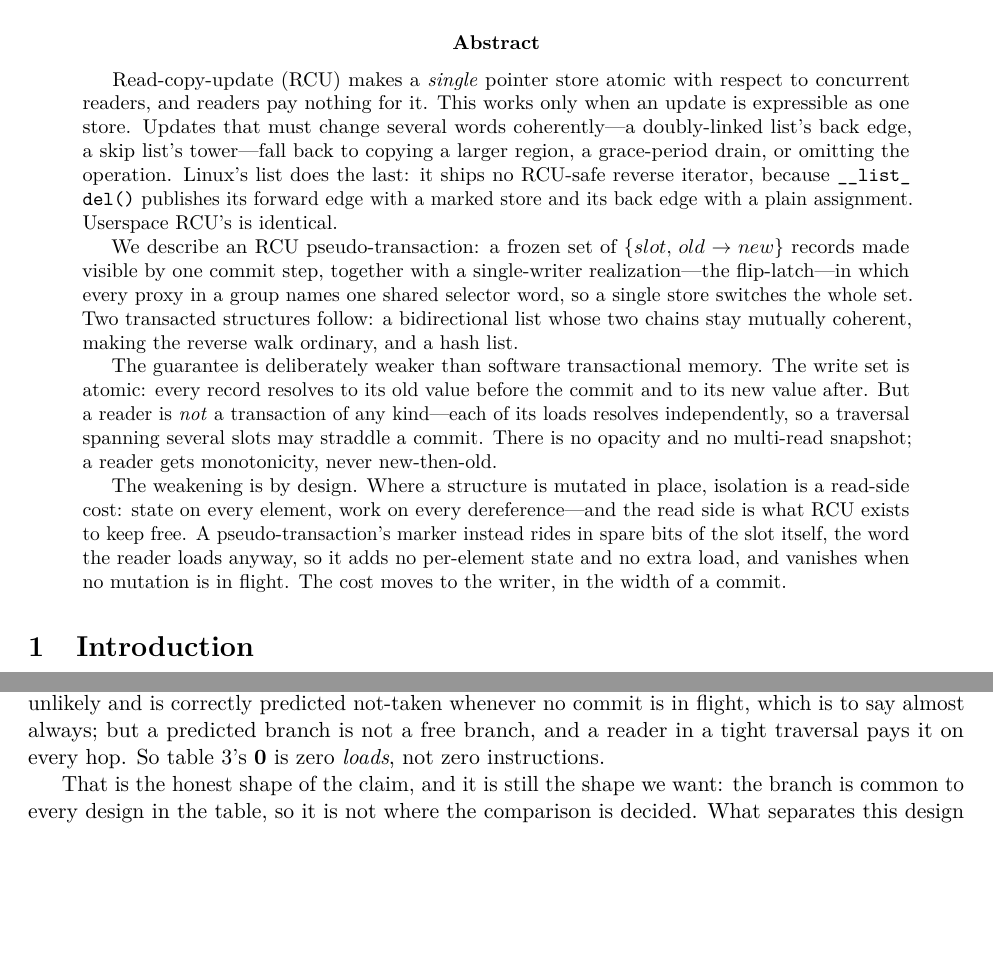
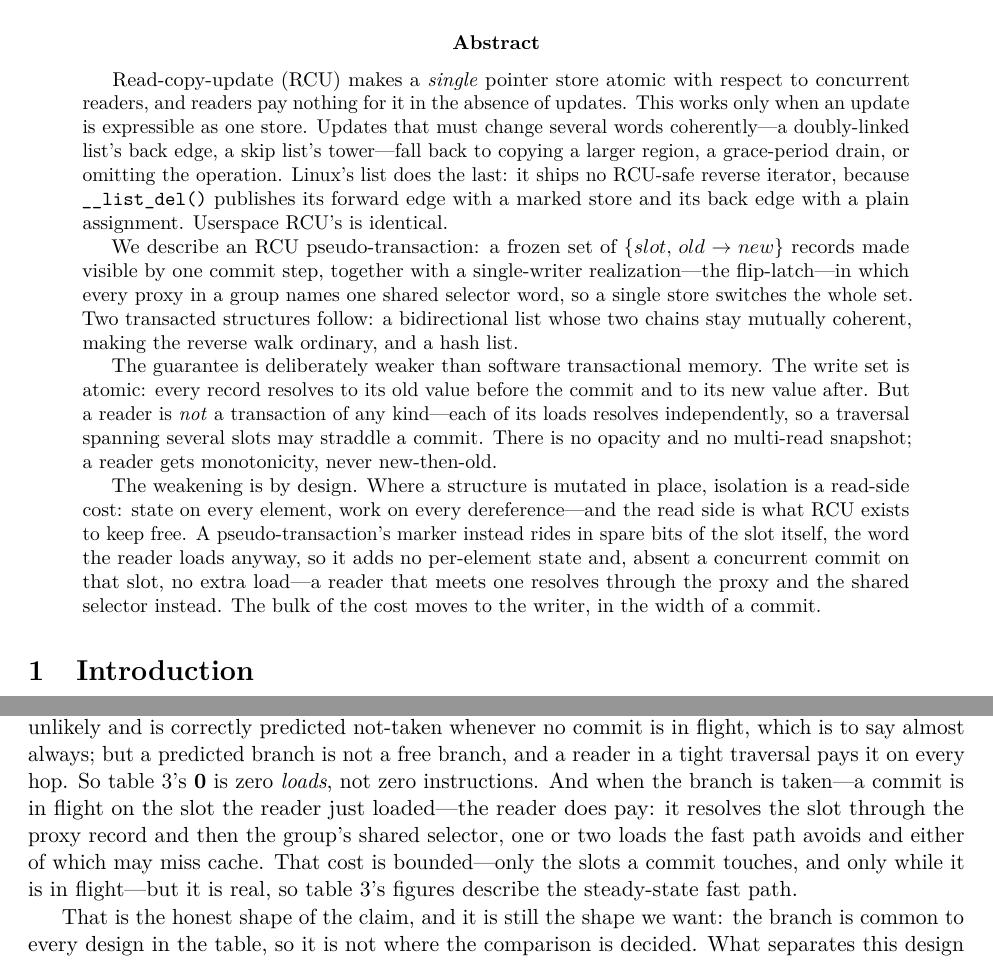
Before and after one commit to compudj/articles, a LaTeX paper (p1-sw-flip-latch/main.tex): two parts of pages 1 and 24 of 30, joined at a grey line, cut so that both start at the same text, the shorter picture padded with empty space. Compiled offline with pdfLaTeX.

Commit message:
p1: bound the reader-cost claim to the no-concurrent-update case
Per McKenney review: "readers pay nothing" glossed over the cost a reader
pays when it meets a commit in flight. Qualify it in three places:

  - the opening RCU sentence gains "in the absence of updates";
  - the abstract's facility claim now reads "no per-element state and,
    absent a concurrent commit on that slot, no extra load", and notes
    that a reader meeting a commit resolves through the proxy and the
    shared selector;
  - the read-side cost argument spells out the taken-branch case: the
    reader resolves the slot through the proxy record and then the
    group's selector -- one or two loads the fast path avoids, either of
    which may miss cache -- bounded to the slots a commit touches while it
    is in flight. tab:comparison's figures are the steady-state fast path.

Signed-off-by: Mathieu Desnoyers <mathieu.desnoyers@efficios.com>

```diff
--- a/p1-sw-flip-latch/main.tex
+++ b/p1-sw-flip-latch/main.tex
@@ -27,8 +27,9 @@
 % here is the single most damaging error available to this paper.
 % ---------------------------------------------------------------------------
 Read-copy-update (RCU) makes a \emph{single} pointer store atomic with respect
-to concurrent readers, and readers pay nothing for it. This works only when an
-update is expressible as one store. Updates that must change several
+to concurrent readers, and readers pay nothing for it in the absence of updates.
+This works only when an update is expressible as one store. Updates that must
+change several
 words coherently---a doubly-linked list's back edge, a skip list's tower---fall
 back to copying a larger region, a grace-period drain, or omitting the
 operation. Linux's list does the last: it ships no RCU-safe reverse iterator,
@@ -53,8 +54,9 @@ The weakening is by design. Where a structure is mutated in place, isolation is
 a read-side cost: state on every element, work on every dereference---and the
 read side is what RCU exists to keep free. A \pseudotxn's marker instead rides
 in spare bits of the slot itself, the word the reader loads anyway, so it adds
-no per-element state and no extra load, and vanishes when no mutation is in
-flight. The cost moves to the writer, in the width of a commit.
+no per-element state and, absent a concurrent commit on that slot, no extra
+load---a reader that meets one resolves through the proxy and the shared selector
+instead. The bulk of the cost moves to the writer, in the width of a commit.
 \end{abstract}
 
 % ===========================================================================
@@ -1995,7 +1997,12 @@ branch predictor. It is hinted unlikely and is correctly predicted not-taken
 whenever no commit is in flight, which is to say almost always; but a predicted
 branch is not a free branch, and a reader in a tight traversal pays it on every
 hop. So \cref{tab:comparison}'s \textbf{0} is zero \emph{loads}, not zero
-instructions.
+instructions. And when the branch is taken---a commit is in flight on the slot
+the reader just loaded---the reader does pay: it resolves the slot through the
+proxy record and then the group's shared selector, one or two loads the fast
+path avoids and either of which may miss cache. That cost is bounded---only the
+slots a commit touches, and only while it is in flight---but it is real, so
+\cref{tab:comparison}'s figures describe the steady-state fast path.
 
 That is the honest shape of the claim, and it is still the shape we want: the
 branch is common to every design in the table, so it is not where the comparison
```
